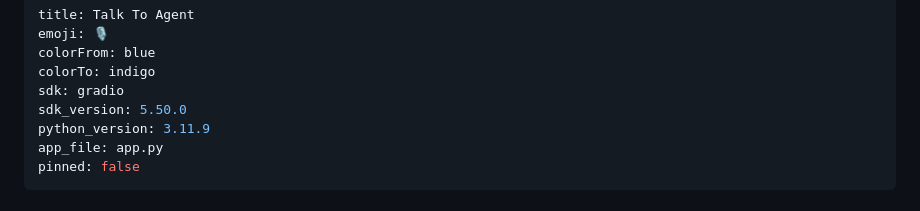
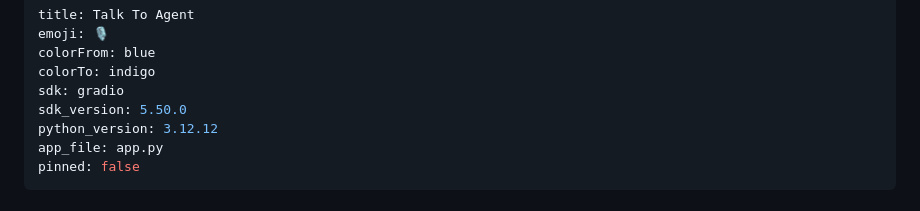
Before and after one commit to halhoulmhamed-droid/talk-to-agent, a Markdown page: README.md, the part around the change. GitHub-like rendering.

Commit message:
fix: use supported ZeroGPU Python runtime

```diff
--- a/README.md
+++ b/README.md
@@ -5,7 +5,7 @@ colorFrom: blue
 colorTo: indigo
 sdk: gradio
 sdk_version: 5.50.0
-python_version: 3.11.9
+python_version: 3.12.12
 app_file: app.py
 pinned: false
 ---
```
